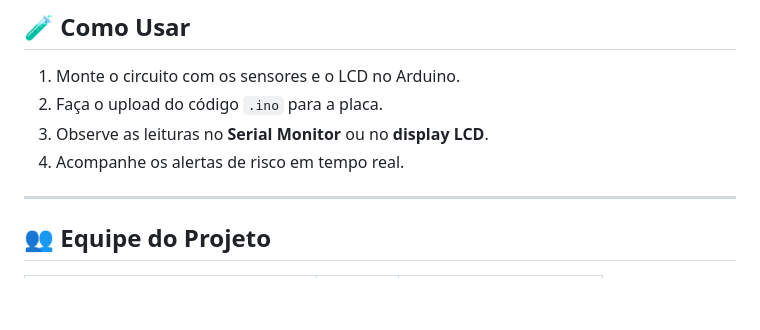
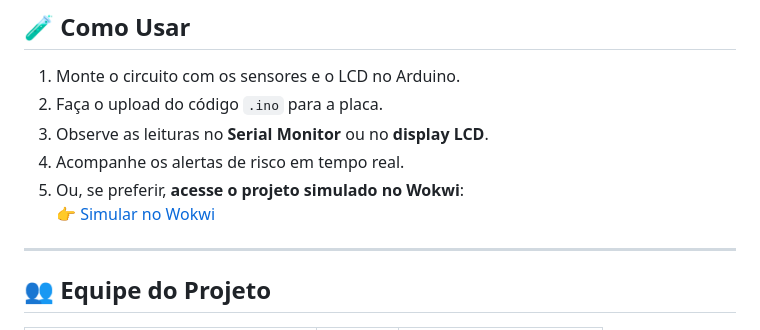
Before and after one commit to Vortech-fiap/Global-Solution, a Markdown page: outras-materias/Edge-Computing/README.md, the part around the change printed below. GitHub-like rendering; blank space fills up the shorter version.

```diff
--- a/outras-materias/Edge-Computing/README.md
+++ b/outras-materias/Edge-Computing/README.md
@@ -71,6 +81,9 @@ O LCD alterna automaticamente entre duas telas a cada 3 segundos:
 2. Faça o upload do código `.ino` para a placa.
 3. Observe as leituras no **Serial Monitor** ou no **display LCD**.
 4. Acompanhe os alertas de risco em tempo real.
+5. Ou, se preferir, **acesse o projeto simulado no Wokwi**:
+   👉 [Simular no Wokwi](https://wokwi.com/projects/432789054081228801)
+
 
 ---
 
```
Also changed, not shown: other parts of outras-materias/Edge-Computing/README.md (+10 -0 lines).
